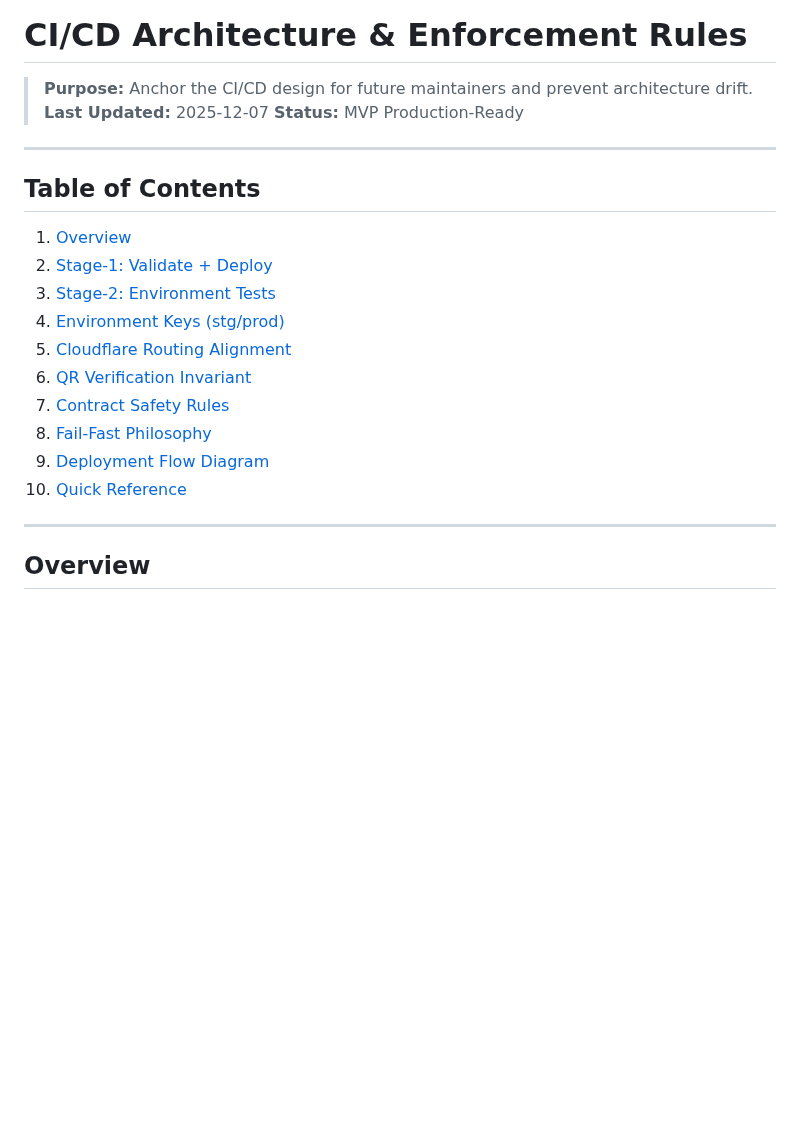
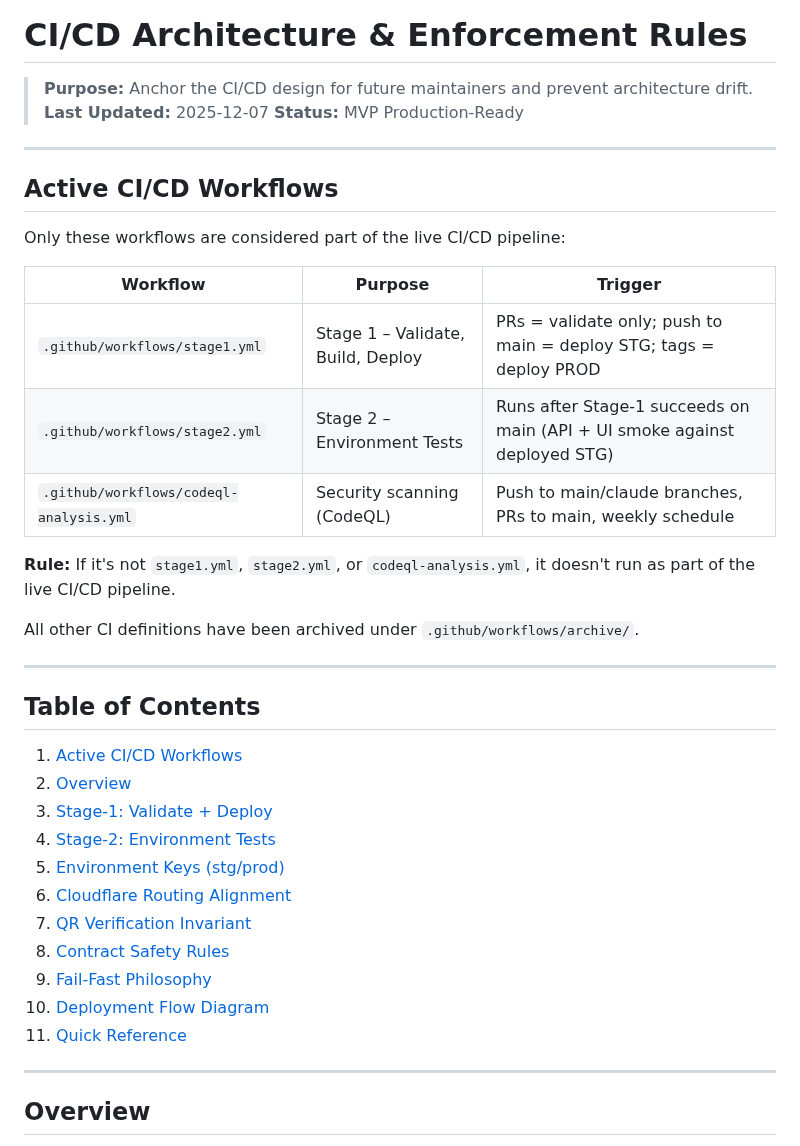
Before and after one commit to zeventbooks/MVP-EVENT-TOOLKIT, a Markdown page: docs/ci-cd-architecture.md, the part around the change. GitHub-like rendering; blank space fills up the shorter version.

Commit message:
docs: Define canonical active CI/CD workflows
Add explicit Active CI/CD Workflows section at the top of ci-cd-architecture.md
to make it clear which workflows are part of the live pipeline:

- stage1.yml: Validate, Build, Deploy (PRs/main/tags)
- stage2.yml: Environment Tests (API + UI smoke after Stage-1)
- codeql-analysis.yml: Security scanning (CodeQL)

Rule: If it's not stage1, stage2, or codeql-analysis, it doesn't run.

```diff
--- a/docs/ci-cd-architecture.md
+++ b/docs/ci-cd-architecture.md
@@ -6,18 +6,35 @@
 
 ---
 
+## Active CI/CD Workflows
+
+Only these workflows are considered part of the live CI/CD pipeline:
+
+| Workflow | Purpose | Trigger |
+|----------|---------|---------|
+| `.github/workflows/stage1.yml` | Stage 1 – Validate, Build, Deploy | PRs = validate only; push to main = deploy STG; tags = deploy PROD |
+| `.github/workflows/stage2.yml` | Stage 2 – Environment Tests | Runs after Stage-1 succeeds on main (API + UI smoke against deployed STG) |
+| `.github/workflows/codeql-analysis.yml` | Security scanning (CodeQL) | Push to main/claude branches, PRs to main, weekly schedule |
+
+**Rule:** If it's not `stage1.yml`, `stage2.yml`, or `codeql-analysis.yml`, it doesn't run as part of the live CI/CD pipeline.
+
+All other CI definitions have been archived under `.github/workflows/archive/`.
+
+---
+
 ## Table of Contents
 
-1. [Overview](#overview)
-2. [Stage-1: Validate + Deploy](#stage-1-validate--deploy)
-3. [Stage-2: Environment Tests](#stage-2-environment-tests)
-4. [Environment Keys (stg/prod)](#environment-keys-stgprod)
-5. [Cloudflare Routing Alignment](#cloudflare-routing-alignment)
-6. [QR Verification Invariant](#qr-verification-invariant)
-7. [Contract Safety Rules](#contract-safety-rules)
-8. [Fail-Fast Philosophy](#fail-fast-philosophy)
-9. [Deployment Flow Diagram](#deployment-flow-diagram)
-10. [Quick Reference](#quick-reference)
+1. [Active CI/CD Workflows](#active-cicd-workflows)
+2. [Overview](#overview)
+3. [Stage-1: Validate + Deploy](#stage-1-validate--deploy)
+4. [Stage-2: Environment Tests](#stage-2-environment-tests)
+5. [Environment Keys (stg/prod)](#environment-keys-stgprod)
+6. [Cloudflare Routing Alignment](#cloudflare-routing-alignment)
+7. [QR Verification Invariant](#qr-verification-invariant)
+8. [Contract Safety Rules](#contract-safety-rules)
+9. [Fail-Fast Philosophy](#fail-fast-philosophy)
+10. [Deployment Flow Diagram](#deployment-flow-diagram)
+11. [Quick Reference](#quick-reference)
 
 ---
 
```
